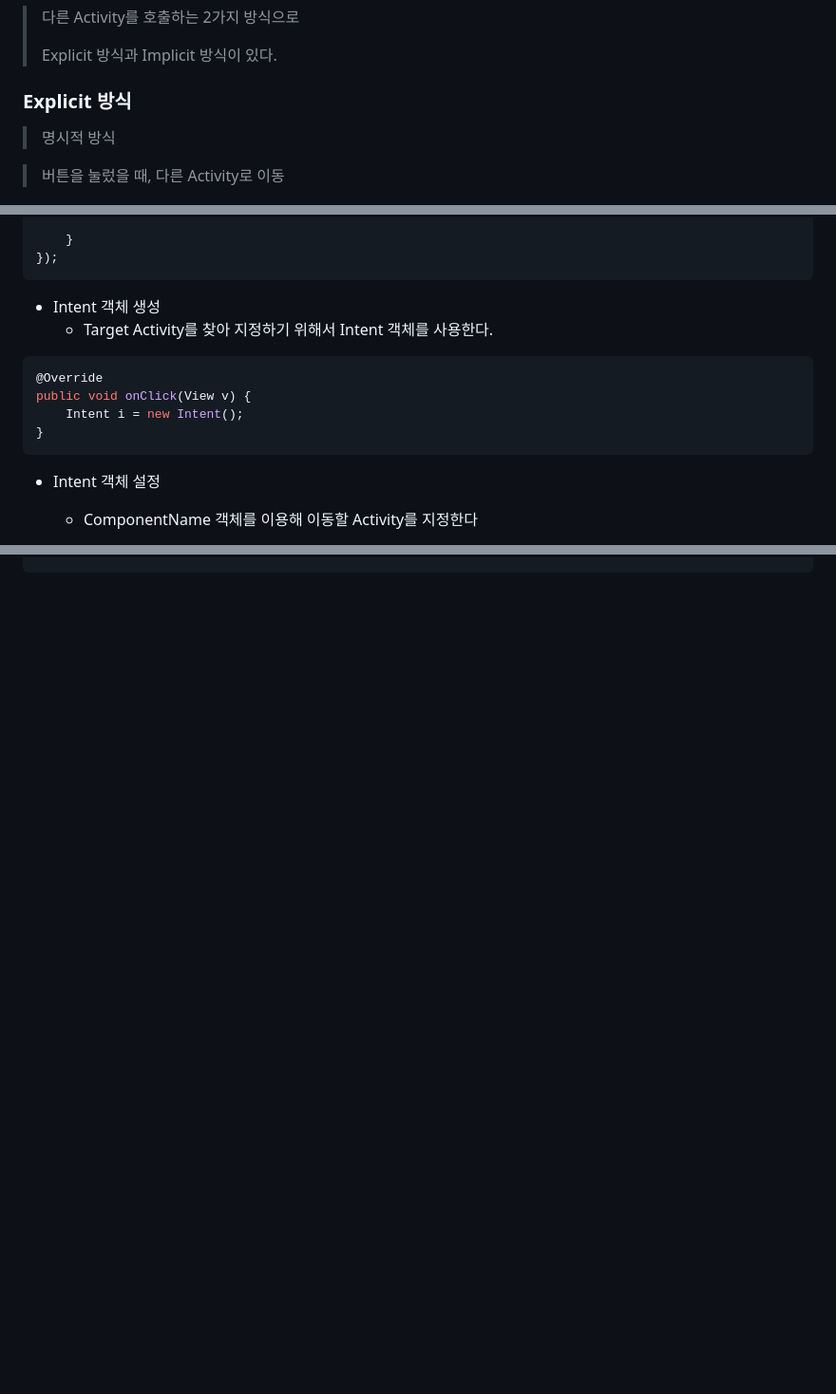
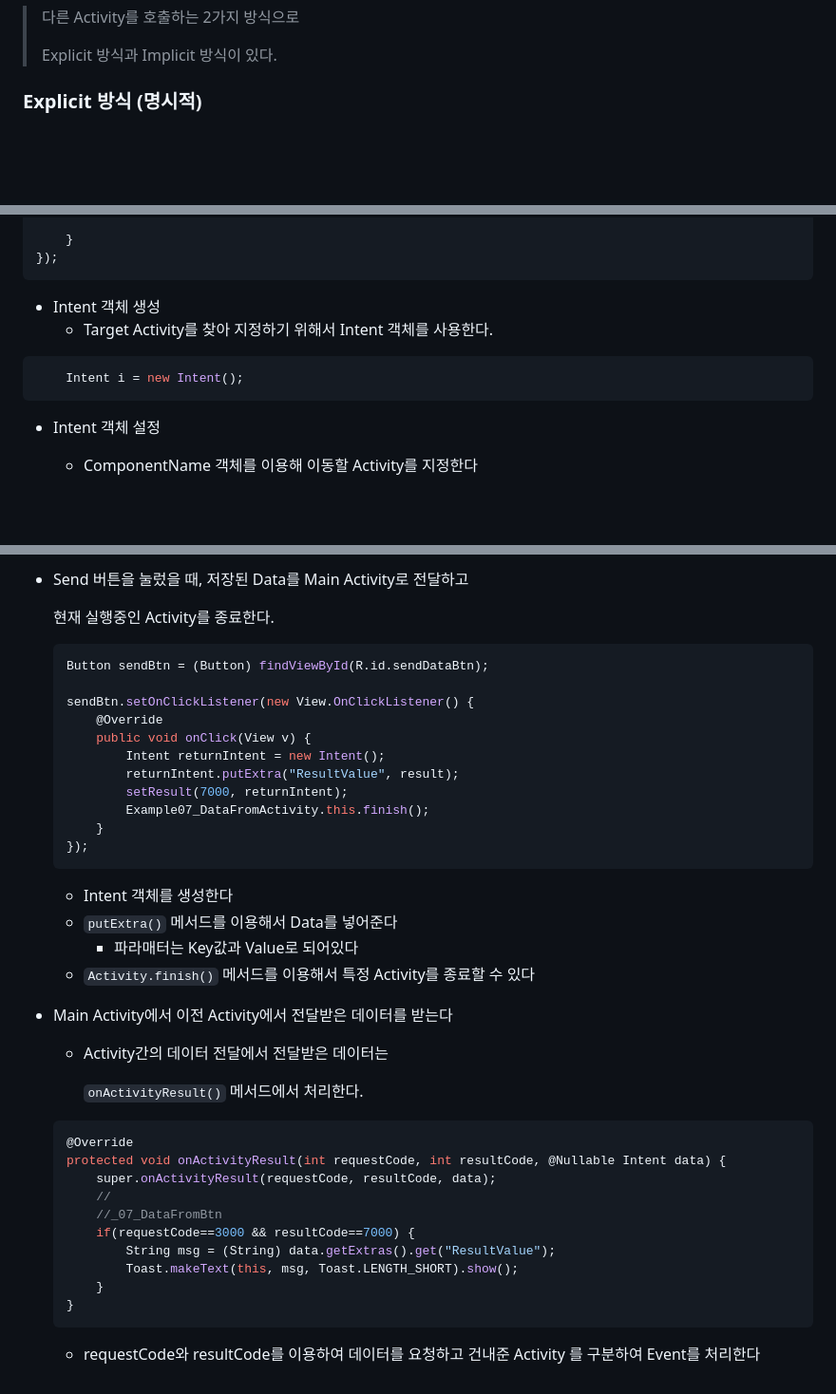
Before and after one commit to Jzee21/TIL, a Markdown page: Android/Intent.md, 3 parts joined by grey strips. Shown: that part at 95% size. Drawn GitHub-style; blank space fills up the shorter version.

````diff
--- a/Android/Intent.md
+++ b/Android/Intent.md
@@ -16,11 +16,7 @@
 >
 > Explicit 방식과  Implicit 방식이 있다.
 
-### Explicit 방식
-
-> 명시적 방식
-
-> 버튼을 눌렀을 때, 다른 Activity로 이동
+### Explicit 방식 (명시적)
 
 ![image-20200318173108024](Image/image-20200318173108024.png)
 
@@ -103,10 +98,7 @@ _01_linearlayoutBtn.setOnClickListener(new View.OnClickListener() {
   - Target Activity를 찾아 지정하기 위해서 Intent 객체를 사용한다.
 
 ```java
-@Override
-public void onClick(View v) {
 	Intent i = new Intent();
-}
 ```
 
 
@@ -136,0 +270,43 @@ startActivity(i);
+- Send 버튼을 눌렀을 때, 저장된 Data를 Main Activity로 전달하고
+
+  현재 실행중인 Activity를 종료한다.
+
+  ```java
+  Button sendBtn = (Button) findViewById(R.id.sendDataBtn);
+
+  sendBtn.setOnClickListener(new View.OnClickListener() {
+      @Override
+      public void onClick(View v) {
+          Intent returnIntent = new Intent();
+          returnIntent.putExtra("ResultValue", result);
+          setResult(7000, returnIntent);
+          Example07_DataFromActivity.this.finish();
+      }
+  });
+  ```
+
+  - Intent 객체를 생성한다
+  - `putExtra()` 메서드를 이용해서 Data를 넣어준다
+    - 파라매터는 Key값과 Value로 되어있다
+  - `Activity.finish()` 메서드를 이용해서 특정 Activity를 종료할 수 있다
+
+- Main Activity에서 이전 Activity에서 전달받은 데이터를 받는다
+
+  - Activity간의 데이터 전달에서 전달받은 데이터는
+
+    `onActivityResult()` 메서드에서 처리한다.
+
+  ```java
+  @Override
+  protected void onActivityResult(int requestCode, int resultCode, @Nullable Intent data) {
+      super.onActivityResult(requestCode, resultCode, data);
+      //
+      //_07_DataFromBtn
+      if(requestCode==3000 && resultCode==7000) {
+          String msg = (String) data.getExtras().get("ResultValue");
+          Toast.makeText(this, msg, Toast.LENGTH_SHORT).show();
+      }
+  }
+  ```
+
+  - requestCode와 resultCode를 이용하여 데이터를 요청하고 건내준 Activity 를 구분하여 Event를 처리한다
````
Also changed, not shown: other parts of Android/Intent.md (+141 -1 lines), Android/Image/image-20200320135453845.png (added).
